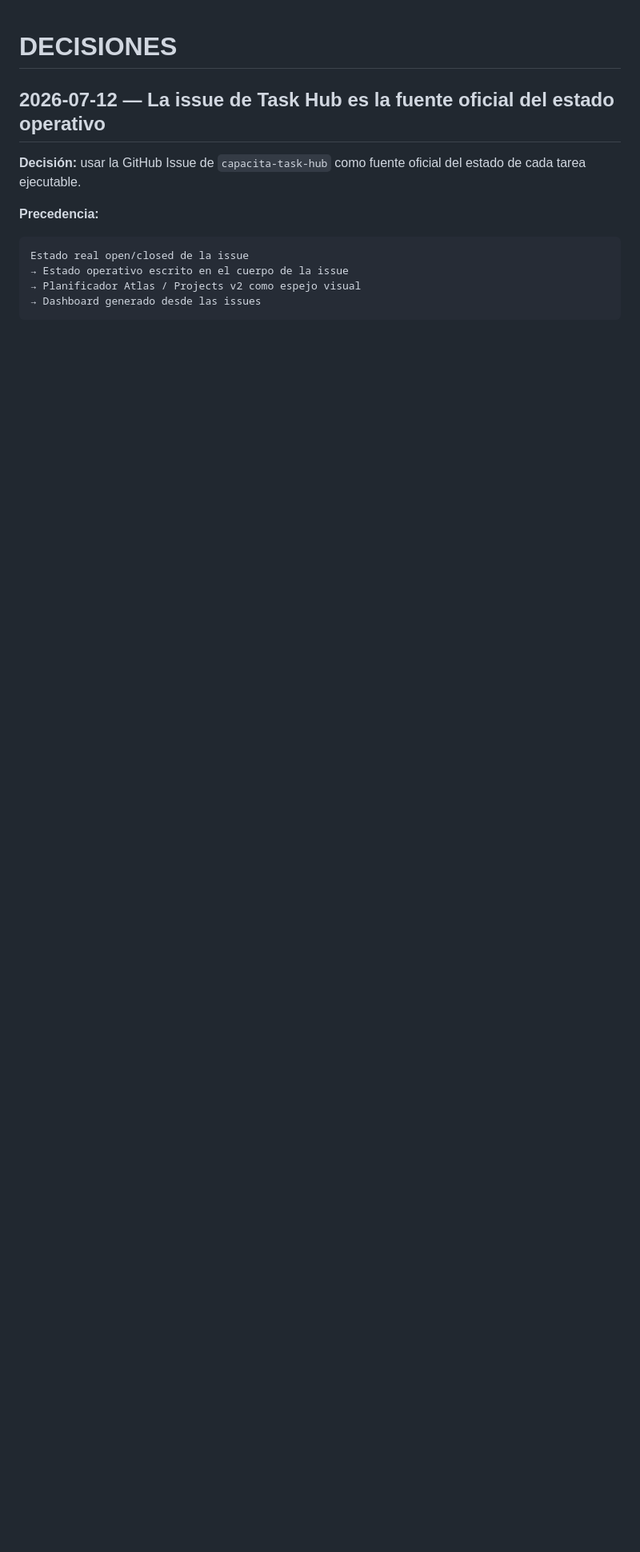
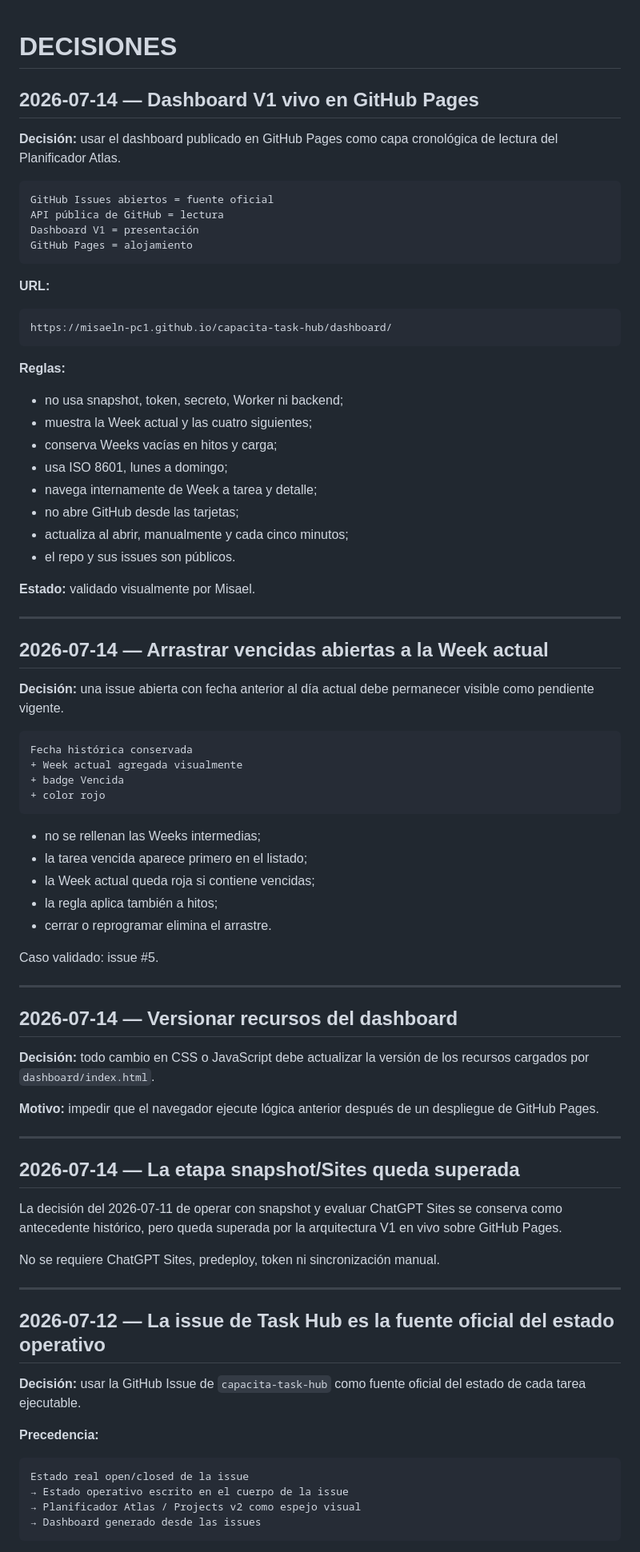
Before and after one commit to misaeln-pc1/capacita-task-hub, a Markdown page: DECISIONES.md, the part around one of its changes. Shown at 80% size. Rendered like a GitHub page; blank space fills up the shorter version.

````diff
--- a/DECISIONES.md
+++ b/DECISIONES.md
@@ -1,4 +1,73 @@
 # DECISIONES
+
+## 2026-07-14 — Dashboard V1 vivo en GitHub Pages
+
+**Decisión:** usar el dashboard publicado en GitHub Pages como capa cronológica de lectura del Planificador Atlas.
+
+```text
+GitHub Issues abiertos = fuente oficial
+API pública de GitHub = lectura
+Dashboard V1 = presentación
+GitHub Pages = alojamiento
+```
+
+**URL:**
+
+```text
+https://misaeln-pc1.github.io/capacita-task-hub/dashboard/
+```
+
+**Reglas:**
+
+- no usa snapshot, token, secreto, Worker ni backend;
+- muestra la Week actual y las cuatro siguientes;
+- conserva Weeks vacías en hitos y carga;
+- usa ISO 8601, lunes a domingo;
+- navega internamente de Week a tarea y detalle;
+- no abre GitHub desde las tarjetas;
+- actualiza al abrir, manualmente y cada cinco minutos;
+- el repo y sus issues son públicos.
+
+**Estado:** validado visualmente por Misael.
+
+---
+
+## 2026-07-14 — Arrastrar vencidas abiertas a la Week actual
+
+**Decisión:** una issue abierta con fecha anterior al día actual debe permanecer visible como pendiente vigente.
+
+```text
+Fecha histórica conservada
++ Week actual agregada visualmente
++ badge Vencida
++ color rojo
+```
+
+- no se rellenan las Weeks intermedias;
+- la tarea vencida aparece primero en el listado;
+- la Week actual queda roja si contiene vencidas;
+- la regla aplica también a hitos;
+- cerrar o reprogramar elimina el arrastre.
+
+Caso validado: issue #5.
+
+---
+
+## 2026-07-14 — Versionar recursos del dashboard
+
+**Decisión:** todo cambio en CSS o JavaScript debe actualizar la versión de los recursos cargados por `dashboard/index.html`.
+
+**Motivo:** impedir que el navegador ejecute lógica anterior después de un despliegue de GitHub Pages.
+
+---
+
+## 2026-07-14 — La etapa snapshot/Sites queda superada
+
+La decisión del 2026-07-11 de operar con snapshot y evaluar ChatGPT Sites se conserva como antecedente histórico, pero queda superada por la arquitectura V1 en vivo sobre GitHub Pages.
+
+No se requiere ChatGPT Sites, predeploy, token ni sincronización manual.
+
+---
 
 ## 2026-07-12 — La issue de Task Hub es la fuente oficial del estado operativo
 
````
Also changed, not shown: other parts of DECISIONES.md (+21 -122 lines).
